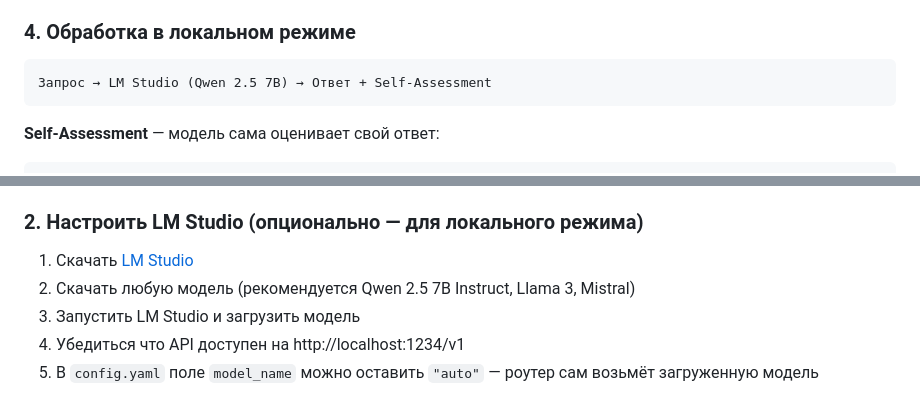
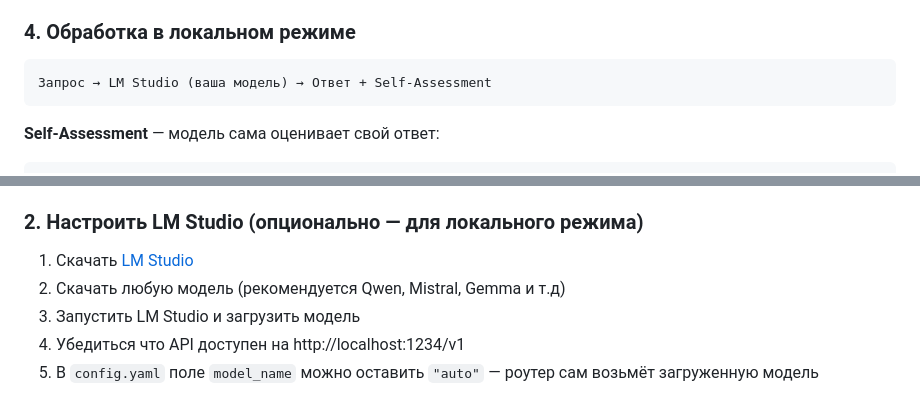
Before and after one commit to saabchik/ai-cascade-router, a Markdown page: README.md, 2 parts joined by grey strips. Rendered like a GitHub page.

````diff
--- a/README.md
+++ b/README.md
@@ -137,7 +137,7 @@ domain_thresholds:
 ### 4. Обработка в локальном режиме
 
 ```
-Запрос → LM Studio (Qwen 2.5 7B) → Ответ + Self-Assessment
+Запрос → LM Studio (ваша модель) → Ответ + Self-Assessment
 ```
 
 **Self-Assessment** — модель сама оценивает свой ответ:
@@ -271,7 +271,7 @@ pip install -r requirements.txt
 ### 2. Настроить LM Studio (опционально — для локального режима)
 
 1. Скачать [LM Studio](https://lmstudio.ai/)
-2. Скачать любую модель (рекомендуется Qwen 2.5 7B Instruct, Llama 3, Mistral)
+2. Скачать любую модель (рекомендуется Qwen, Mistral, Gemma и т.д)
 3. Запустить LM Studio и загрузить модель
 4. Убедиться что API доступен на http://localhost:1234/v1
 5. В `config.yaml` поле `model_name` можно оставить `"auto"` — роутер сам возьмёт загруженную модель
````
